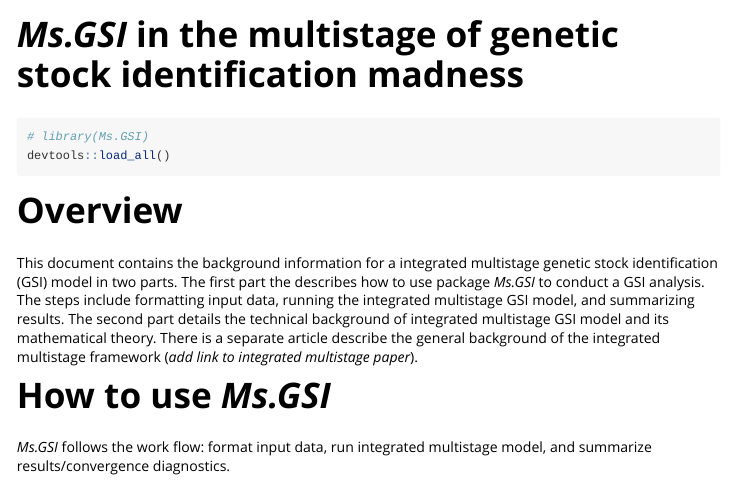
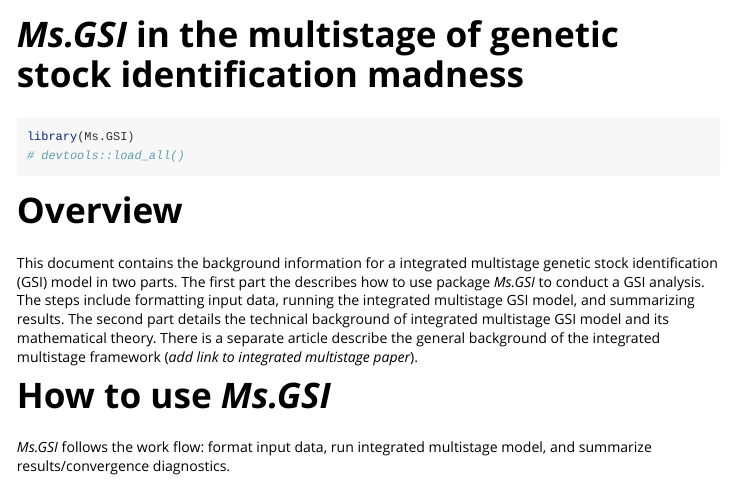
Before and after one commit to boppingshoe/Ms.GSI, an R Markdown document (vignettes/msgsi_vignette.Rmd): the page in a window 1100 px wide, from its top. Rendered offline with R 4.5, knitr and Pandoc, with nearby package versions; common packages that the code uses without loading them are loaded.

Commit message:
edit library

````diff
--- a/vignettes/msgsi_vignette.Rmd
+++ b/vignettes/msgsi_vignette.Rmd
@@ -17,8 +17,8 @@ knitr::opts_chunk$set(
 ```
 
 ```{r setup}
-# library(Ms.GSI)
-devtools::load_all()
+library(Ms.GSI)
+# devtools::load_all()
 
 ```
 
````
